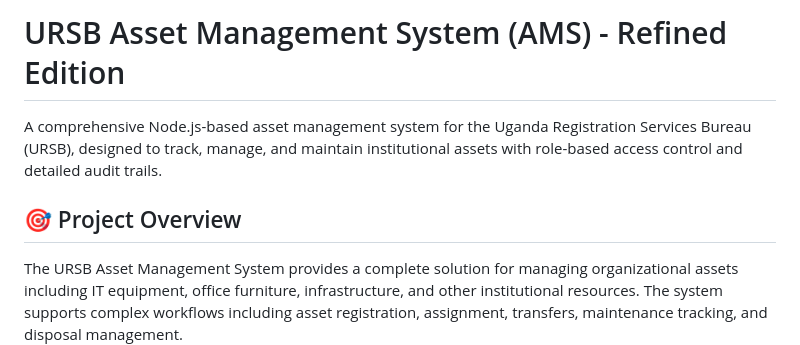
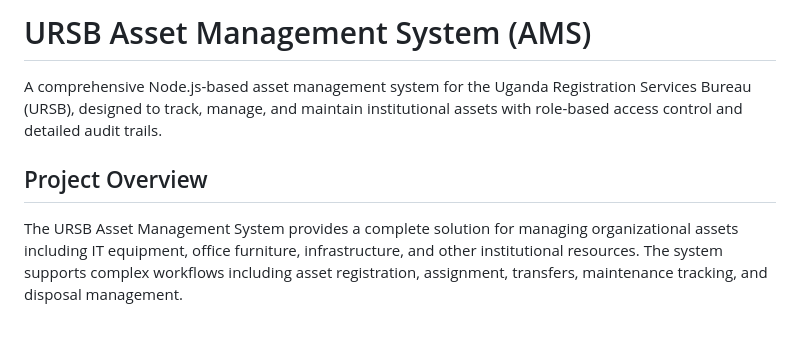
Before and after one commit to Nsimbi-Noel/ASSET-MANAGEMENT-, a Markdown page: README.md, the part around one of its changes. GitHub-like rendering; blank space fills up the shorter version.

Commit message:
Refine README structure and headings

```diff
--- a/README.md
+++ b/README.md
@@ -1,8 +1,8 @@
-# URSB Asset Management System (AMS) - Refined Edition
+# URSB Asset Management System (AMS)
 
 A comprehensive Node.js-based asset management system for the Uganda Registration Services Bureau (URSB), designed to track, manage, and maintain institutional assets with role-based access control and detailed audit trails.
 
-## 🎯 Project Overview
+## Project Overview
 
 The URSB Asset Management System provides a complete solution for managing organizational assets including IT equipment, office furniture, infrastructure, and other institutional resources. The system supports complex workflows including asset registration, assignment, transfers, maintenance tracking, and disposal management.
 
```
Also changed, not shown: other parts of README.md (+13 -13 lines).
